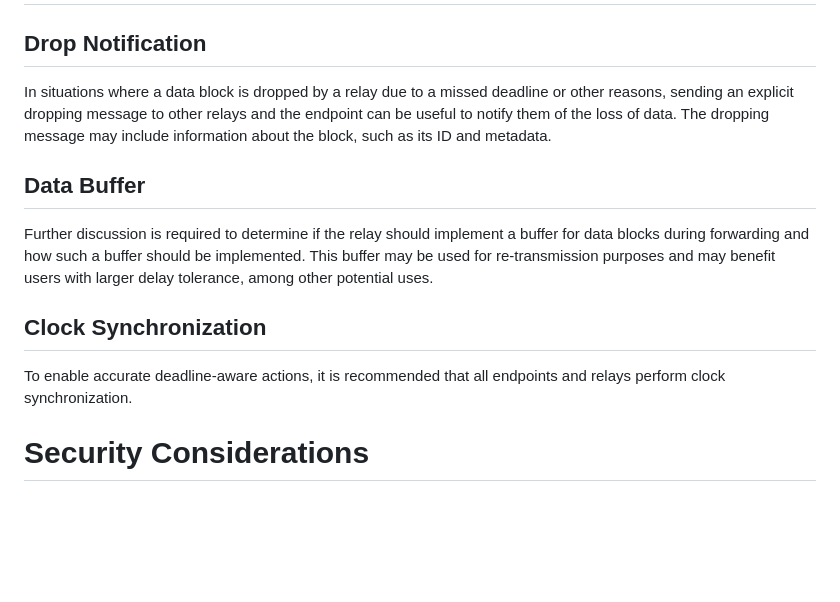
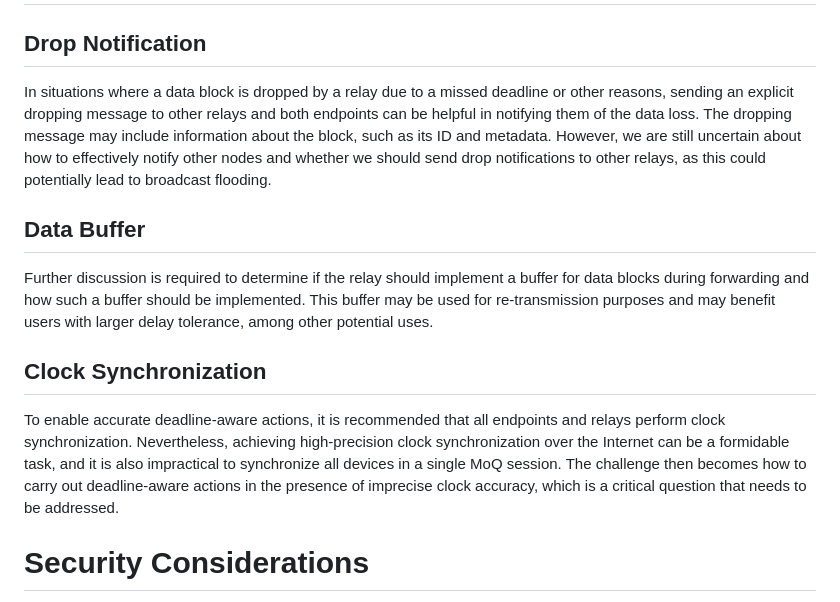
Before and after one commit to STAR-Tsinghua/draft-moq-for-deadline, a Markdown page: draft-ma-moq-relay-for-deadline.md, the part around one of its changes. Drawn GitHub-style; blank space fills up the shorter version.

```diff
--- a/draft-ma-moq-relay-for-deadline.md
+++ b/draft-ma-moq-relay-for-deadline.md
@@ -151,7 +176,7 @@ The first node that encodes the data with redundancy coding MUST add redundancy-
 
 ## Drop Notification
 
-In situations where a data block is dropped by a relay due to a missed deadline or other reasons, sending an explicit dropping message to other relays and the endpoint can be useful to notify them of the loss of data. The dropping message may include information about the block, such as its ID and metadata.
+In situations where a data block is dropped by a relay due to a missed deadline or other reasons, sending an explicit dropping message to other relays and both endpoints can be helpful in notifying them of the data loss. The dropping message may include information about the block, such as its ID and metadata. However, we are still uncertain about how to effectively notify other nodes and whether we should send drop notifications to other relays, as this could potentially lead to broadcast flooding.
 
 ## Data Buffer
 
@@ -159,7 +184,7 @@ Further discussion is required to determine if the relay should implement a buff
 
 ## Clock Synchronization
 
-To enable accurate deadline-aware actions, it is recommended that all endpoints and relays perform clock synchronization.
+To enable accurate deadline-aware actions, it is recommended that all endpoints and relays perform clock synchronization. Nevertheless, achieving high-precision clock synchronization over the Internet can be a formidable task, and it is also impractical to synchronize all devices in a single MoQ session. The challenge then becomes how to carry out deadline-aware actions in the presence of imprecise clock accuracy, which is a critical question that needs to be addressed.
 
 # Security Considerations
 
```
Also changed, not shown: other parts of draft-ma-moq-relay-for-deadline.md (+31 -6 lines).
